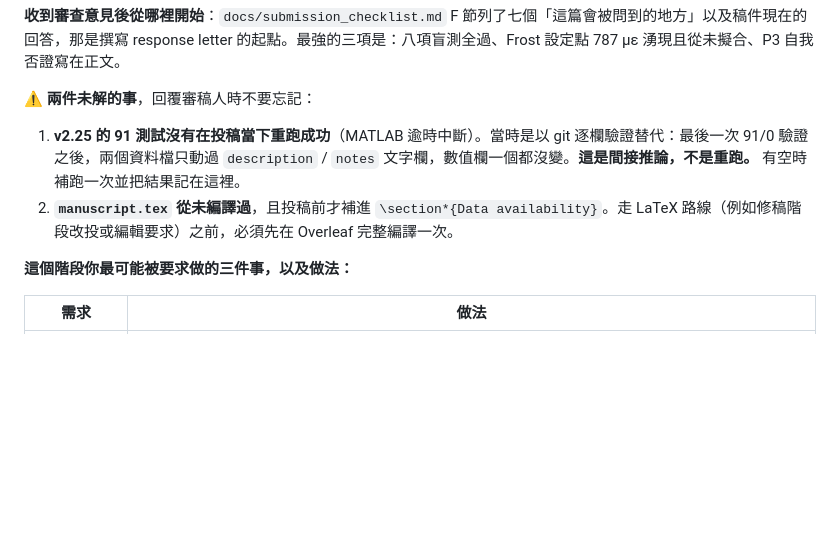
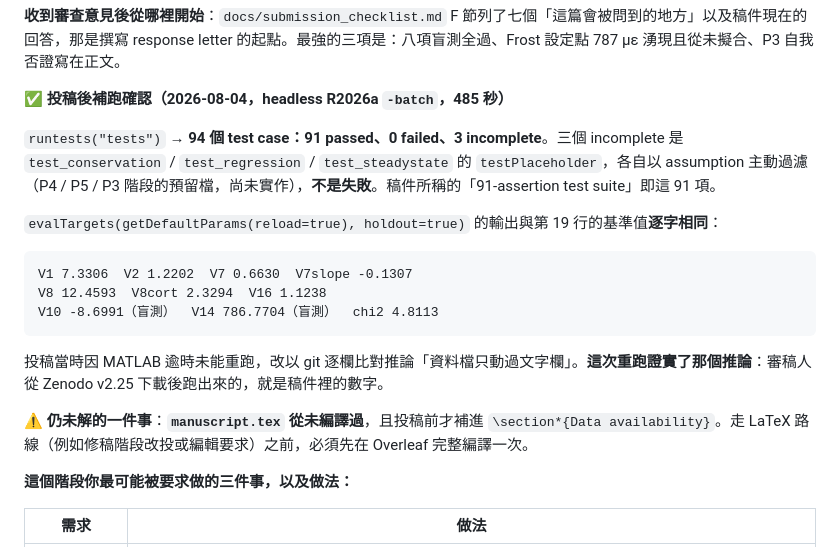
Before and after one commit to myhsieh1002/bone-mechanostat, a Markdown page: HANDOFF.md, the part around the change. Drawn GitHub-style; blank space fills up the shorter version.

Commit message:
Confirm v2.25 reproduces, by actually running the suite
The submission recorded the 91 tests as verified only indirectly -- git
showed no numeric field had changed since the last green run, because
MATLAB timed out before finishing.  A headless -batch run now closes
that gap: 91 passed, 0 failed, and every target value identical to the
baseline, so the code behind the Zenodo v2.25 DOI does produce the
numbers the manuscript reports.

The 3 incomplete cases are the P3/P4/P5 placeholder tests, filtered by
assumption rather than failing; noted so nobody reads 94 vs 91 as a
discrepancy with the manuscript's "91-assertion test suite".

````diff
--- a/HANDOFF.md
+++ b/HANDOFF.md
@@ -46,10 +46,21 @@ V10 -8.6991（盲測）  V14 786.7704（盲測）  chi2 4.8113
 
 **收到審查意見後從哪裡開始**：`docs/submission_checklist.md` F 節列了七個「這篇會被問到的地方」以及稿件現在的回答，那是撰寫 response letter 的起點。最強的三項是：八項盲測全過、Frost 設定點 787 με 湧現且從未擬合、P3 自我否證寫在正文。
 
-**⚠️ 兩件未解的事**，回覆審稿人時不要忘記：
+**✅ 投稿後補跑確認（2026-08-04，headless R2026a `-batch`，485 秒）**
 
-1. **v2.25 的 91 測試沒有在投稿當下重跑成功**（MATLAB 逾時中斷）。當時是以 git 逐欄驗證替代：最後一次 91/0 驗證之後，兩個資料檔只動過 `description` / `notes` 文字欄，數值欄一個都沒變。**這是間接推論，不是重跑。** 有空時補跑一次並把結果記在這裡。
-2. **`manuscript.tex` 從未編譯過**，且投稿前才補進 `\section*{Data availability}`。走 LaTeX 路線（例如修稿階段改投或編輯要求）之前，必須先在 Overleaf 完整編譯一次。
+`runtests("tests")` → **94 個 test case：91 passed、0 failed、3 incomplete**。三個 incomplete 是 `test_conservation` / `test_regression` / `test_steadystate` 的 `testPlaceholder`，各自以 assumption 主動過濾（P4 / P5 / P3 階段的預留檔，尚未實作），**不是失敗**。稿件所稱的「91-assertion test suite」即這 91 項。
+
+`evalTargets(getDefaultParams(reload=true), holdout=true)` 的輸出與第 19 行的基準值**逐字相同**：
+
+```
+V1 7.3306  V2 1.2202  V7 0.6630  V7slope -0.1307
+V8 12.4593  V8cort 2.3294  V16 1.1238
+V10 -8.6991（盲測）  V14 786.7704（盲測）  chi2 4.8113
+```
+
+投稿當時因 MATLAB 逾時未能重跑，改以 git 逐欄比對推論「資料檔只動過文字欄」。**這次重跑證實了那個推論**：審稿人從 Zenodo v2.25 下載後跑出來的，就是稿件裡的數字。
+
+**⚠️ 仍未解的一件事**：**`manuscript.tex` 從未編譯過**，且投稿前才補進 `\section*{Data availability}`。走 LaTeX 路線（例如修稿階段改投或編輯要求）之前，必須先在 Overleaf 完整編譯一次。
 
 **這個階段你最可能被要求做的三件事，以及做法：**
 
````
